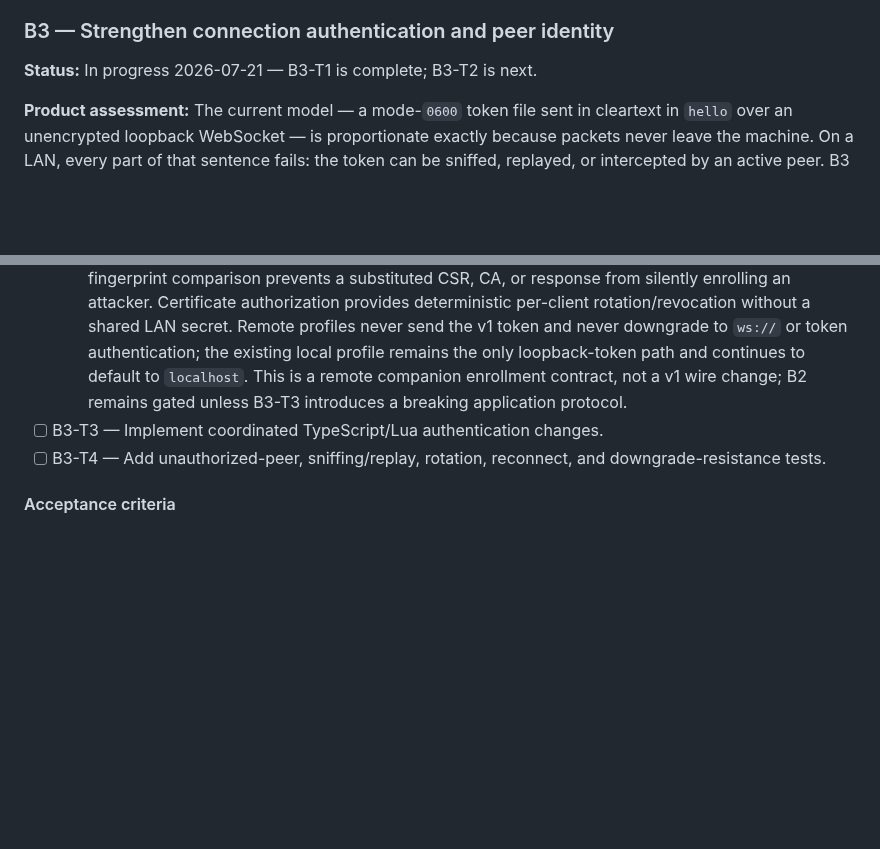
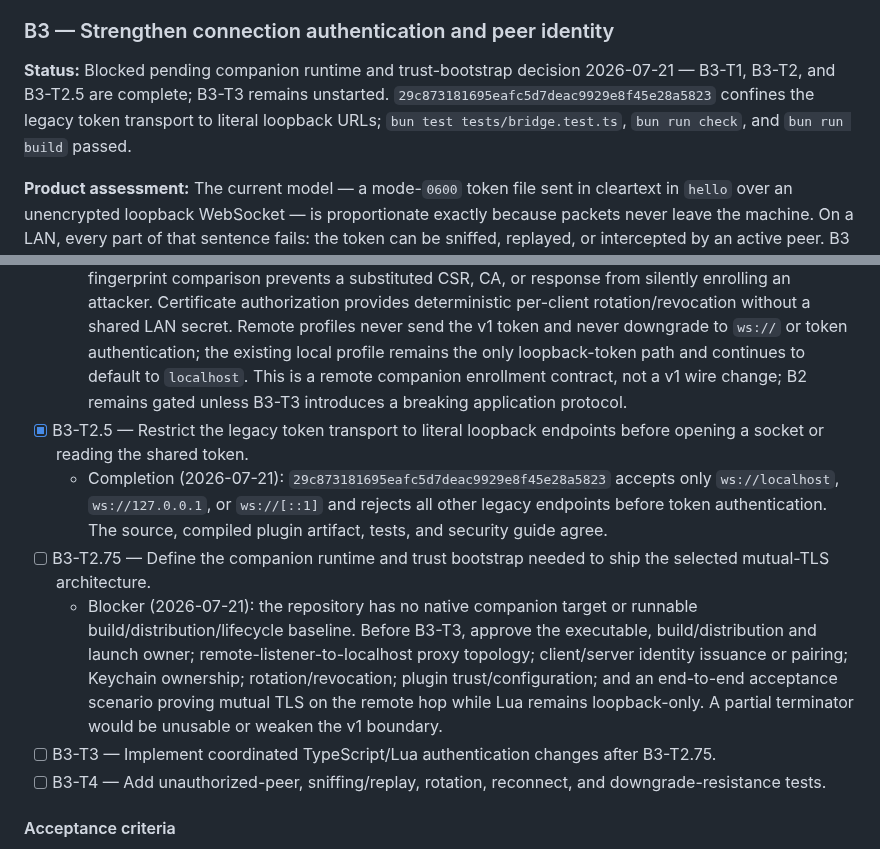
Before and after one commit to brettinternet/stream-deck-hammerspoon, a Markdown page: docs/BACKLOG.md, 2 parts joined by grey strips. Rendered like a GitHub page; blank space fills up the shorter version.

Commit message:
Checkpoint B3 companion blocker

```diff
--- a/docs/BACKLOG.md
+++ b/docs/BACKLOG.md
@@ -131,7 +131,7 @@ The driving use case: a second Stream Deck, attached to another computer on the
 
 ### B3 — Strengthen connection authentication and peer identity
 
-**Status:** In progress 2026-07-21 — B3-T1 is complete; B3-T2 is next.
+**Status:** Blocked pending companion runtime and trust-bootstrap decision 2026-07-21 — B3-T1, B3-T2, and B3-T2.5 are complete; B3-T3 remains unstarted. `29c873181695eafc5d7deac9929e8f45e28a5823` confines the legacy token transport to literal loopback URLs; `bun test tests/bridge.test.ts`, `bun run check`, and `bun run build` passed.
 
 **Product assessment:** The current model — a mode-`0600` token file sent in cleartext in `hello` over an unencrypted loopback WebSocket — is proportionate exactly because packets never leave the machine. On a LAN, every part of that sentence fails: the token can be sniffed, replayed, or intercepted by an active peer. B3 must deliver authentication that stays safe off-loopback: confidentiality for the credential (TLS via the transport, or a challenge-response that never transmits the token), a provisioning story for getting the credential onto the second machine, and a deliberate opt-in non-loopback binding decision. Note `hs.httpserver` accepts one WebSocket client, so the transport itself is likely replaced in this track; select the mechanism with that in mind.
 
@@ -154,7 +154,11 @@ The driving use case: a second Stream Deck, attached to another computer on the
   - Decision (2026-07-21): the primary companion generates and retains its private CA and named server key in the macOS Keychain; each remote plugin generates a non-exportable client key in that machine's Keychain and creates a CSR. Enrollment is an explicit administrator ceremony: transfer the CSR by any channel, compare its SHA-256 fingerprint against a separately observed primary-companion display, then issue a client certificate whose SAN contains a random stable client ID. Return only the signed client certificate, CA certificate, server name/port, and allowed client ID; the remote compares the CA fingerprint against a separately observed primary display before storing the public configuration, and validates the server chain and name on every connection. The primary accepts a connection only when the presented client certificate chains to its CA and its serial/client ID is still authorized; identity always comes from that verified certificate, never the enrollment file or a remote message.
   - Rotation and recovery: renew client keys with a fresh CSR; keep the old certificate authorized only until the new one successfully connects, then revoke its serial. The primary companion's authorization store is the revocation source of truth, so revocation is immediate without depending on LAN CRL delivery. Rotate the server leaf under the same CA transparently; replacing the CA, moving a remote plugin to another machine, or losing either Keychain requires a new fingerprint-verified enrollment. Companion/plugin upgrades may migrate only validated Keychain references and authorization records, never export private keys. Missing, expired, revoked, wrong-name, or untrusted credentials leave that remote profile disconnected with a safe actionable reason, clear its authenticated relay session, and require renewal or re-enrollment.
   - Rationale and compatibility: CSR/public-certificate transfer exposes no private key; independent fingerprint comparison prevents a substituted CSR, CA, or response from silently enrolling an attacker. Certificate authorization provides deterministic per-client rotation/revocation without a shared LAN secret. Remote profiles never send the v1 token and never downgrade to `ws://` or token authentication; the existing local profile remains the only loopback-token path and continues to default to `localhost`. This is a remote companion enrollment contract, not a v1 wire change; B2 remains gated unless B3-T3 introduces a breaking application protocol.
-- [ ] B3-T3 — Implement coordinated TypeScript/Lua authentication changes.
+- [x] B3-T2.5 — Restrict the legacy token transport to literal loopback endpoints before opening a socket or reading the shared token.
+  - Completion (2026-07-21): `29c873181695eafc5d7deac9929e8f45e28a5823` accepts only `ws://localhost`, `ws://127.0.0.1`, or `ws://[::1]` and rejects all other legacy endpoints before token authentication. The source, compiled plugin artifact, tests, and security guide agree.
+- [ ] B3-T2.75 — Define the companion runtime and trust bootstrap needed to ship the selected mutual-TLS architecture.
+  - Blocker (2026-07-21): the repository has no native companion target or runnable build/distribution/lifecycle baseline. Before B3-T3, approve the executable, build/distribution and launch owner; remote-listener-to-localhost proxy topology; client/server identity issuance or pairing; Keychain ownership; rotation/revocation; plugin trust/configuration; and an end-to-end acceptance scenario proving mutual TLS on the remote hop while Lua remains loopback-only. A partial terminator would be unusable or weaken the v1 boundary.
+- [ ] B3-T3 — Implement coordinated TypeScript/Lua authentication changes after B3-T2.75.
 - [ ] B3-T4 — Add unauthorized-peer, sniffing/replay, rotation, reconnect, and downgrade-resistance tests.
 
 #### Acceptance criteria
```
